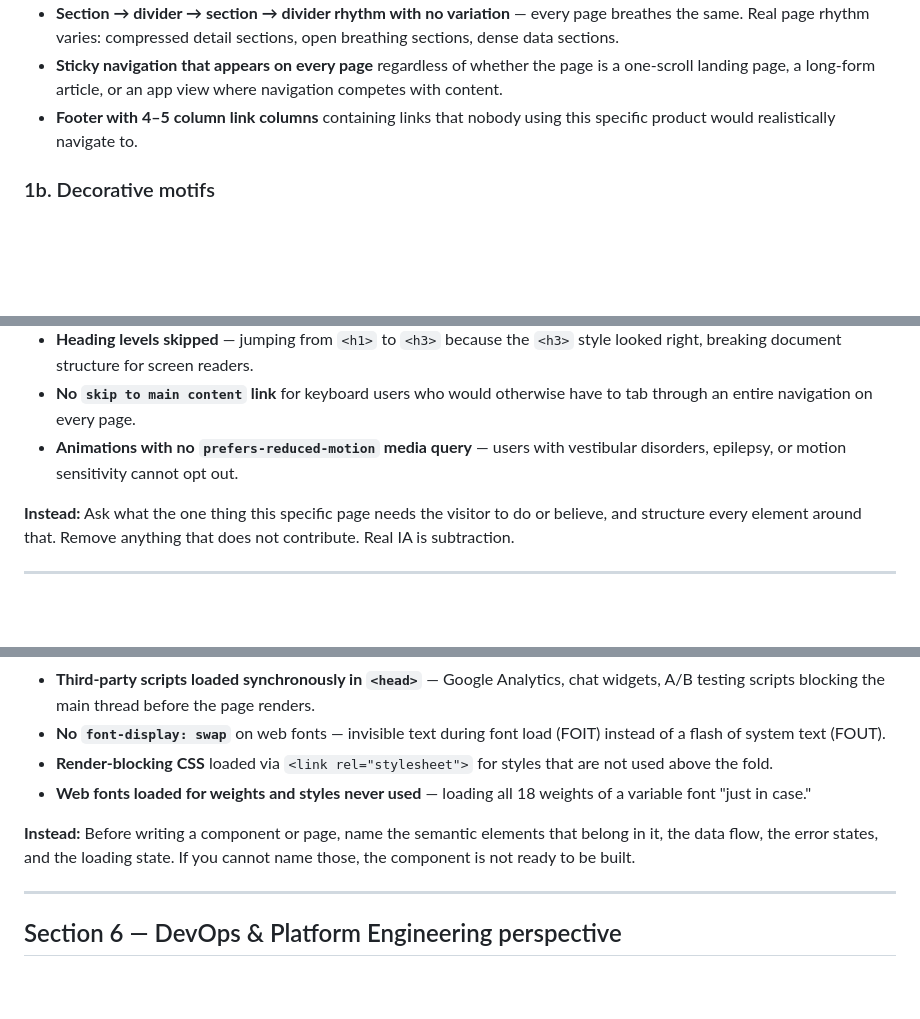
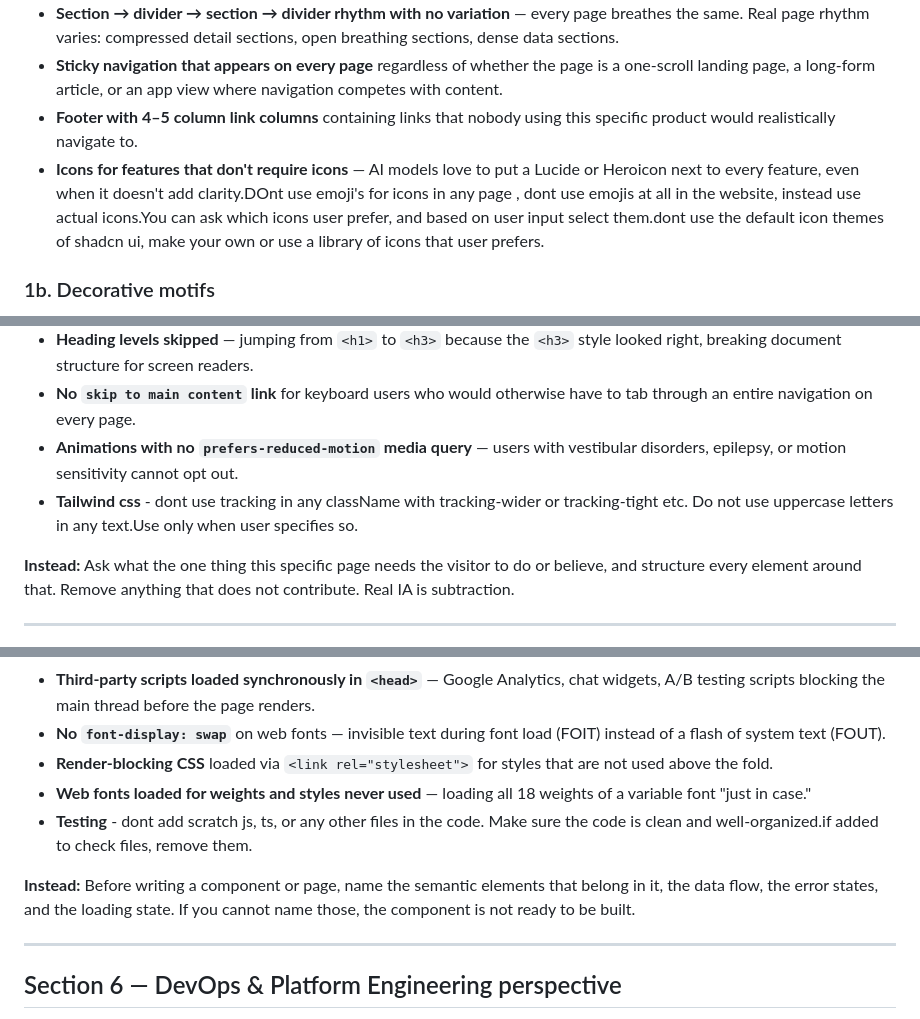
Before and after one commit to sahilkargutkar/web-ai-slop, a Markdown page: skills/web-ai-slop/SKILL.md, 3 parts joined by grey strips. Drawn GitHub-style; blank space fills up the shorter version.

```diff
--- a/skills/web-ai-slop/SKILL.md
+++ b/skills/web-ai-slop/SKILL.md
@@ -25,6 +25,8 @@ These are the patterns a designer with 40 years of craft knowledge would immedia
 - **Section → divider → section → divider rhythm with no variation** — every page breathes the same. Real page rhythm varies: compressed detail sections, open breathing sections, dense data sections.
 - **Sticky navigation that appears on every page** regardless of whether the page is a one-scroll landing page, a long-form article, or an app view where navigation competes with content.
 - **Footer with 4–5 column link columns** containing links that nobody using this specific product would realistically navigate to.
+- **Icons for features that don't require icons** — AI models love to put a Lucide or Heroicon next to every feature, even when it doesn't add clarity.DOnt use emoji's for icons in any page , dont use emojis at all in the website, instead use actual icons.You can ask which icons user prefer, and based on user input select them.dont use the default icon themes of shadcn ui, make your own or use a library of icons that user prefers.
+
 
 ### 1b. Decorative motifs
 
@@ -170,6 +172,7 @@ These are the patterns that a 40-year UX researcher or information architect wou
 - **Heading levels skipped** — jumping from `<h1>` to `<h3>` because the `<h3>` style looked right, breaking document structure for screen readers.
 - **No `skip to main content` link** for keyboard users who would otherwise have to tab through an entire navigation on every page.
 - **Animations with no `prefers-reduced-motion` media query** — users with vestibular disorders, epilepsy, or motion sensitivity cannot opt out.
+- **Tailwind css** - dont use tracking in any className with tracking-wider or tracking-tight etc. Do not use uppercase letters in any text.Use only when user specifies so.
 
 **Instead:** Ask what the one thing this specific page needs the visitor to do or believe, and structure every element around that. Remove anything that does not contribute. Real IA is subtraction.
 
@@ -222,8 +225,13 @@ These are the patterns that a 40-year front-end engineer would call out in a cod
 - **No `font-display: swap`** on web fonts — invisible text during font load (FOIT) instead of a flash of system text (FOUT).
 - **Render-blocking CSS** loaded via `<link rel="stylesheet">` for styles that are not used above the fold.
 - **Web fonts loaded for weights and styles never used** — loading all 18 weights of a variable font "just in case."
+- **Testing** - dont add scratch js, ts, or any other files in the code. Make sure the code is clean and well-organized.if added to check files, remove them.
+
 
 **Instead:** Before writing a component or page, name the semantic elements that belong in it, the data flow, the error states, and the loading state. If you cannot name those, the component is not ready to be built.
+
+
+
 
 ---
 
```
Also changed, not shown: other parts of skills/web-ai-slop/SKILL.md (+38 -0 lines).
